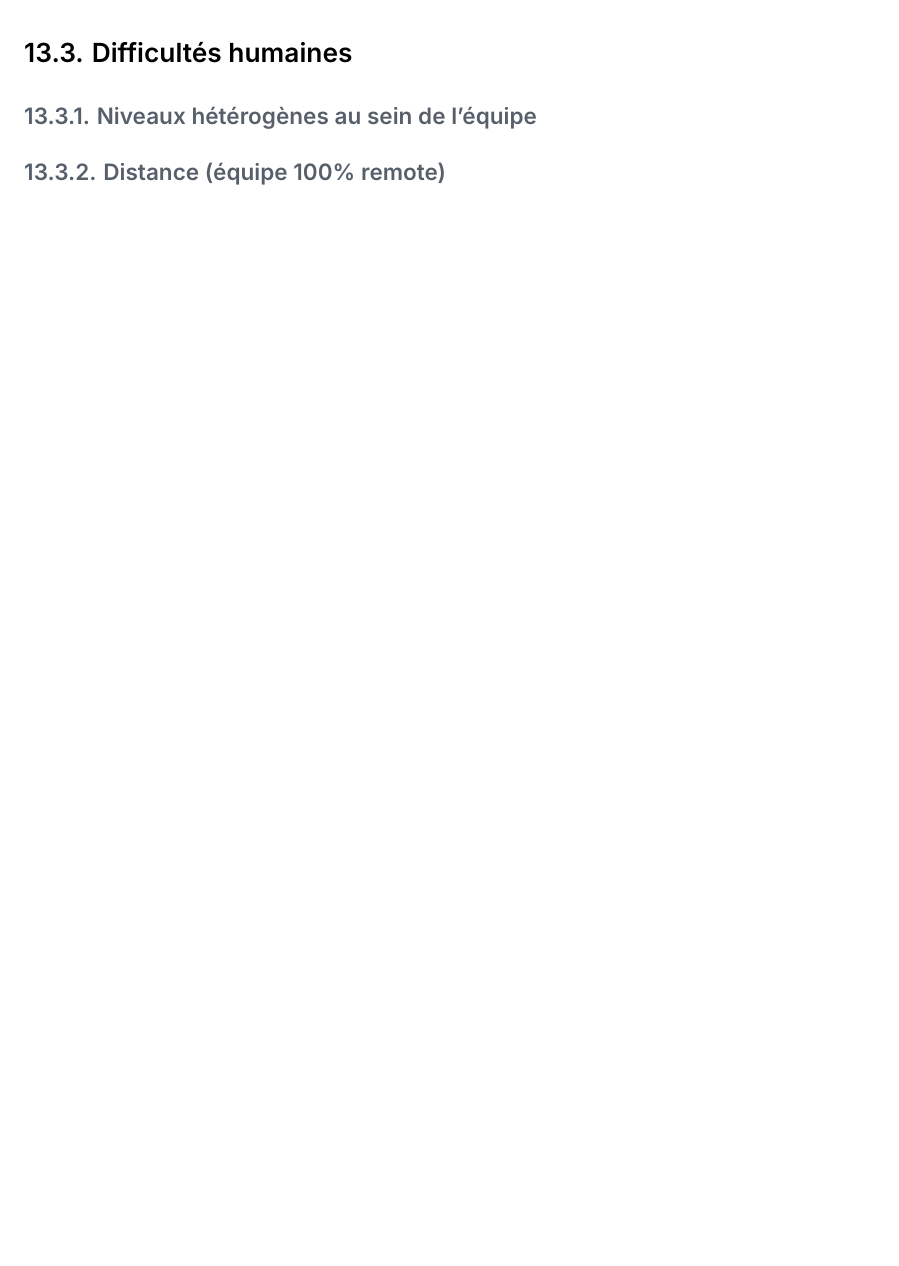
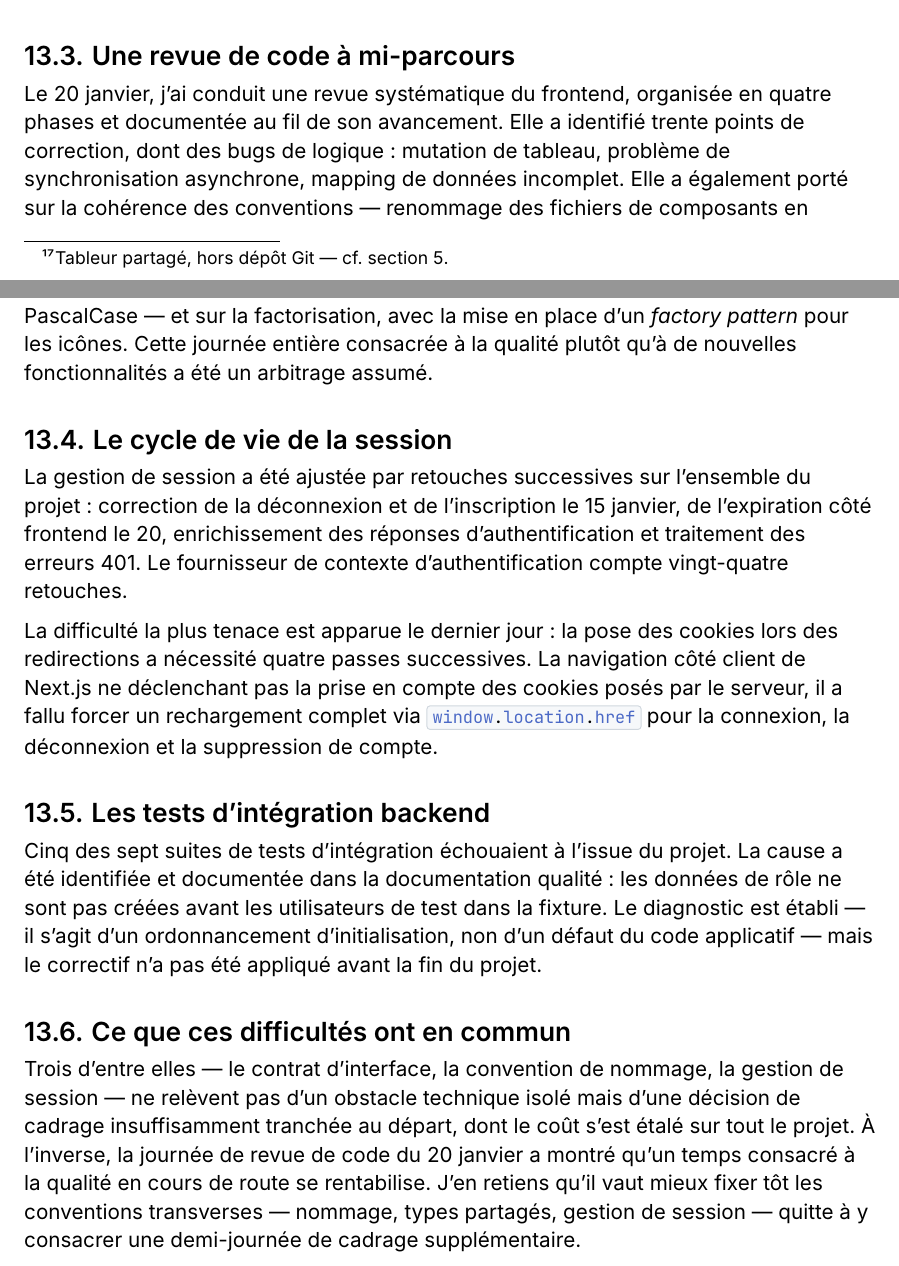
Before and after one commit to Sojeremy/documentation-skillswap, a Typst document (passage-titre/dossier/main.typ, which reads passage-titre/dossier/sections/12-difficultes.typ): part of page 63 of 78 before the commit and two parts of pages 63 and 64 of 79 after it, the two joined at a grey line, cut at the place of the change, the shorter picture padded with empty space. Compiled offline with Typst 0.15.

Commit message:
docs(dossier): §12 difficultés rencontrées, sourcées du journal de bord et de l'historique git
Cinq difficultés relatées, chacune adossée au journal de bord d'équipe (tableur
partagé, hors dépôt Git) et à l'historique du dépôt d'équipe : mise au point de
l'environnement conteneurisé, contrat d'interface front/back, revue de code à
mi-parcours, cycle de vie de la session, tests d'intégration backend. Une
sous-section finale dégage ce qu'elles ont en commun.

Chaque fait chiffré a été vérifié contre le dépôt d'équipe (HEAD de73323) avant
rédaction. Deux valeurs corrigées :
- « treize commits Docker sur trois jours » → quinze. Les 13-15 janvier comptent
  21 commits touchant devops//Dockerfile/docker-compose/nginx, dont 15 de moi ;
  le paragraphe étant à la première personne, c'est ma part qui est retenue.
- « les 17 et 19 janvier » → « du 17 au 19 janvier » : le quatrième commit de
  rattrapage camelCase tombe le 18 (« finish fix camelCase »).

Vérifiés exacts : les 63 retouches cumulées d'api-client.ts et api-types.ts ;
la migration 20260117012249_fix_snake_case (DROP COLUMN avatarUrl / ADD COLUMN
avatar_url) ; les 30 points de la revue du 20 janvier (« Phase 1 complete
(28/30 fixes) ») et ses quatre phases ; les bugs de logique cités au mot près
(array mutation, async timing, incomplete mapping) ; le renommage PascalCase et
le factory pattern icônes (-143 lignes) ; les 24 retouches d'AuthProvider ; les
quatre passes cookies/redirection du 29 janvier ; le 502 bad gateway et le port
de proxy Nginx du 19 janvier ; les ajouts Meilisearch (22/01) et avatars
(29/01) ; les 5/7 suites en échec et leur cause de fixture.

Point d'attribution consigné en en-tête du fichier : les quatre commits
cookies/redirection du 29 janvier sont de Sebastien. Le texte les rapporte de
façon impersonnelle et ne les revendique pas — à ne pas faire glisser vers une
première personne lors d'une relecture ultérieure.

Le label <sec-difficultes>, référencé depuis §6 et §5, est conservé. Renvoi
au journal de bord par #ref(<sec-gestion>), aucun numéro de section en dur.

```diff
--- a/passage-titre/dossier/sections/12-difficultes.typ
+++ b/passage-titre/dossier/sections/12-difficultes.typ
@@ -41,10 +76,47 @@
+frontend.
 
-== Difficultés humaines
+== Une revue de code à mi-parcours
 
-=== Niveaux hétérogènes au sein de l'équipe
-// TODO : décrire la répartition de la charge en fonction des aptitudes
-// de chacun, mentoring sur les sujets sensibles, pair-programming.
+Le 20 janvier, j'ai conduit une revue systématique du frontend, organisée en
+quatre phases et documentée au fil de son avancement. Elle a identifié trente
+points de correction, dont des bugs de logique : mutation de tableau, problème
+de synchronisation asynchrone, mapping de données incomplet. Elle a également
+porté sur la cohérence des conventions — renommage des fichiers de composants
+en PascalCase — et sur la factorisation, avec la mise en place d'un
+#emph[factory pattern] pour les icônes. Cette journée entière consacrée à la
+qualité plutôt qu'à de nouvelles fonctionnalités a été un arbitrage assumé.
 
-=== Distance (équipe 100% remote)
-// TODO : Discord vocal permanent compense partiellement. Rituels Scrum bien
-// suivis. Difficulté = lecture du non-verbal, fatigue Discord.
+== Le cycle de vie de la session
+
+La gestion de session a été ajustée par retouches successives sur l'ensemble
+du projet : correction de la déconnexion et de l'inscription le 15 janvier, de
+l'expiration côté frontend le 20, enrichissement des réponses
+d'authentification et traitement des erreurs 401. Le fournisseur de contexte
+d'authentification compte vingt-quatre retouches.
+
+La difficulté la plus tenace est apparue le dernier jour : la pose des cookies
+lors des redirections a nécessité quatre passes successives. La navigation
+côté client de Next.js ne déclenchant pas la prise en compte des cookies posés
+par le serveur, il a fallu forcer un rechargement complet via
+#raw("window.location.href", lang: "ts") pour la connexion, la déconnexion et
+la suppression de compte.
+
+== Les tests d'intégration backend
+
+Cinq des sept suites de tests d'intégration échouaient à l'issue du projet. La
+cause a été identifiée et documentée dans la documentation qualité : les
+données de rôle ne sont pas créées avant les utilisateurs de test dans la
+fixture. Le diagnostic est établi — il s'agit d'un ordonnancement
+d'initialisation, non d'un défaut du code applicatif — mais le correctif n'a
+pas été appliqué avant la fin du projet.
+
+== Ce que ces difficultés ont en commun
+
+Trois d'entre elles — le contrat d'interface, la convention de nommage, la
+gestion de session — ne relèvent pas d'un obstacle technique isolé mais d'une
+décision de cadrage insuffisamment tranchée au départ, dont le coût s'est étalé
+sur tout le projet. À l'inverse, la journée de revue de code du 20 janvier a
+montré qu'un temps consacré à la qualité en cours de route se rentabilise. J'en
+retiens qu'il vaut mieux fixer tôt les conventions transverses — nommage, types
+partagés, gestion de session — quitte à y consacrer une demi-journée de cadrage
+supplémentaire.
```
Also changed, not shown: passage-titre/dossier/sections/12-difficultes.typ (89 more changed lines).
